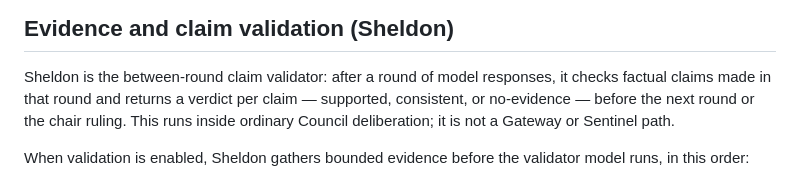
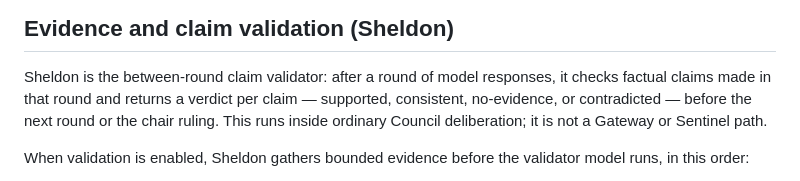
Before and after one commit to irinityhq/irin, a Markdown page: docs/architecture.md, the part around the change. Drawn GitHub-style.

```diff
--- a/docs/architecture.md
+++ b/docs/architecture.md
@@ -63,9 +63,9 @@ modules, see [`surface-map.md`](surface-map.md). Watch operator detail:
 
 Sheldon is the between-round claim validator: after a round of model
 responses, it checks factual claims made in that round and returns a verdict
-per claim — supported, consistent, or no-evidence — before the next round or
-the chair ruling. This runs inside ordinary Council deliberation; it is not a
-Gateway or Sentinel path.
+per claim — supported, consistent, no-evidence, or contradicted — before the
+next round or the chair ruling. This runs inside ordinary Council deliberation;
+it is not a Gateway or Sentinel path.
 
 When validation is enabled, Sheldon gathers bounded evidence before the
 validator model runs, in this order:
```
Also changed, not shown: README.md (+6 -4 lines).
